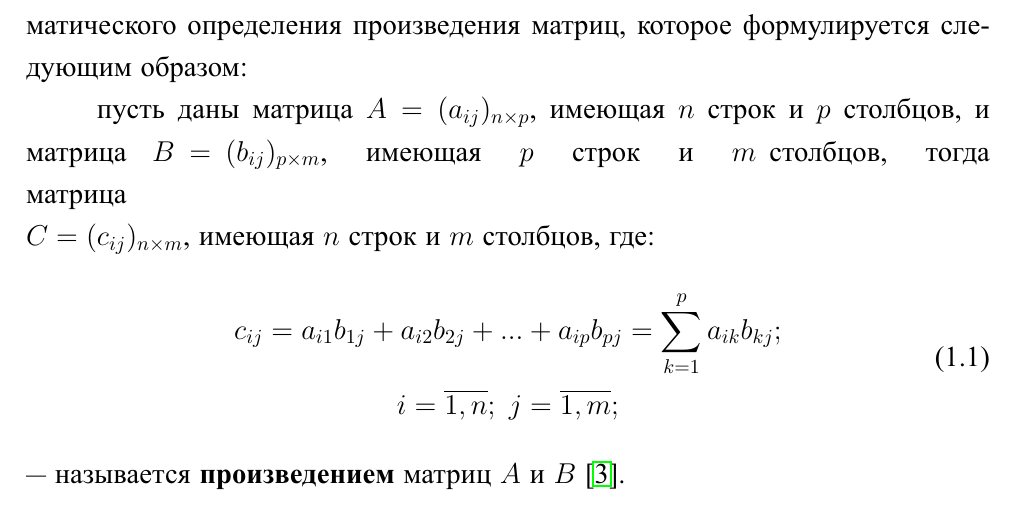
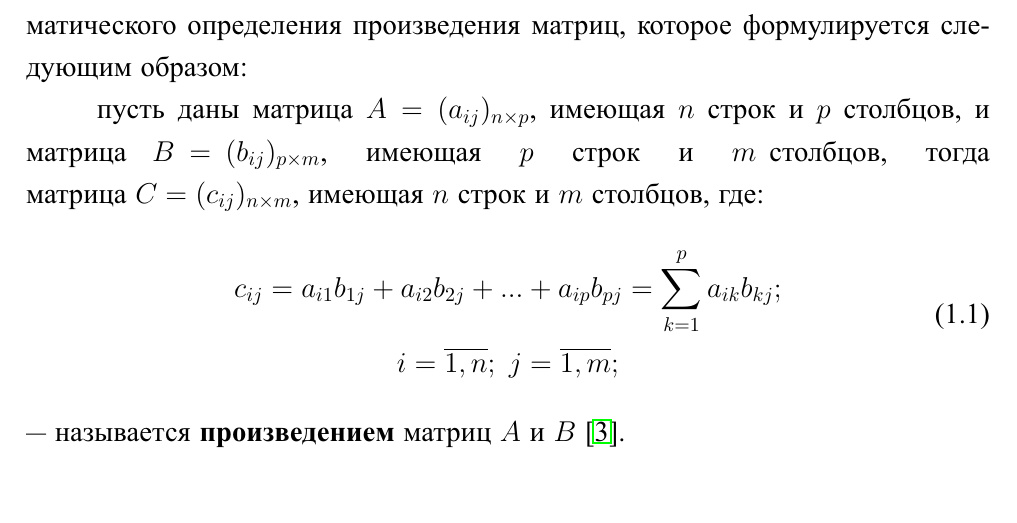
Before and after one commit to MyMiDiII/bmstu-aa, a LaTeX document (lab02/docs/tex/report.tex, which reads lab02/docs/tex/04-analytical.tex): part of page 5 of 30, cut so that both start at the same text. The pictures show the PDF file lab02/docs/pdf/report.pdf that the author committed with the source.

Commit message:
FIX: delete newline for C matrix

```diff
--- a/lab02/docs/tex/04-analytical.tex
+++ b/lab02/docs/tex/04-analytical.tex
@@ -10,7 +10,7 @@
 
     пусть даны матрица $A = (a_{ij})_{n \times p}$, имеющая $n$ строк и $p$
 столбцов, и матрица ~$B = (b_{ij})_{p \times m}$, ~ имеющая ~ $p$ ~ строк ~ и ~
-$m$ столбцов, ~ тогда ~ матрица\\ ${C=(c_{ij})_{n \times m}}$, имеющая $n$
+$m$ столбцов, ~ тогда ~ матрица ${C=(c_{ij})_{n \times m}}$, имеющая $n$
 строк и $m$ столбцов, где:
 \begin{equation}\label{eq:11}
     \begin{gathered}
```
Also changed, not shown: lab02/docs/pdf/report.pdf.
